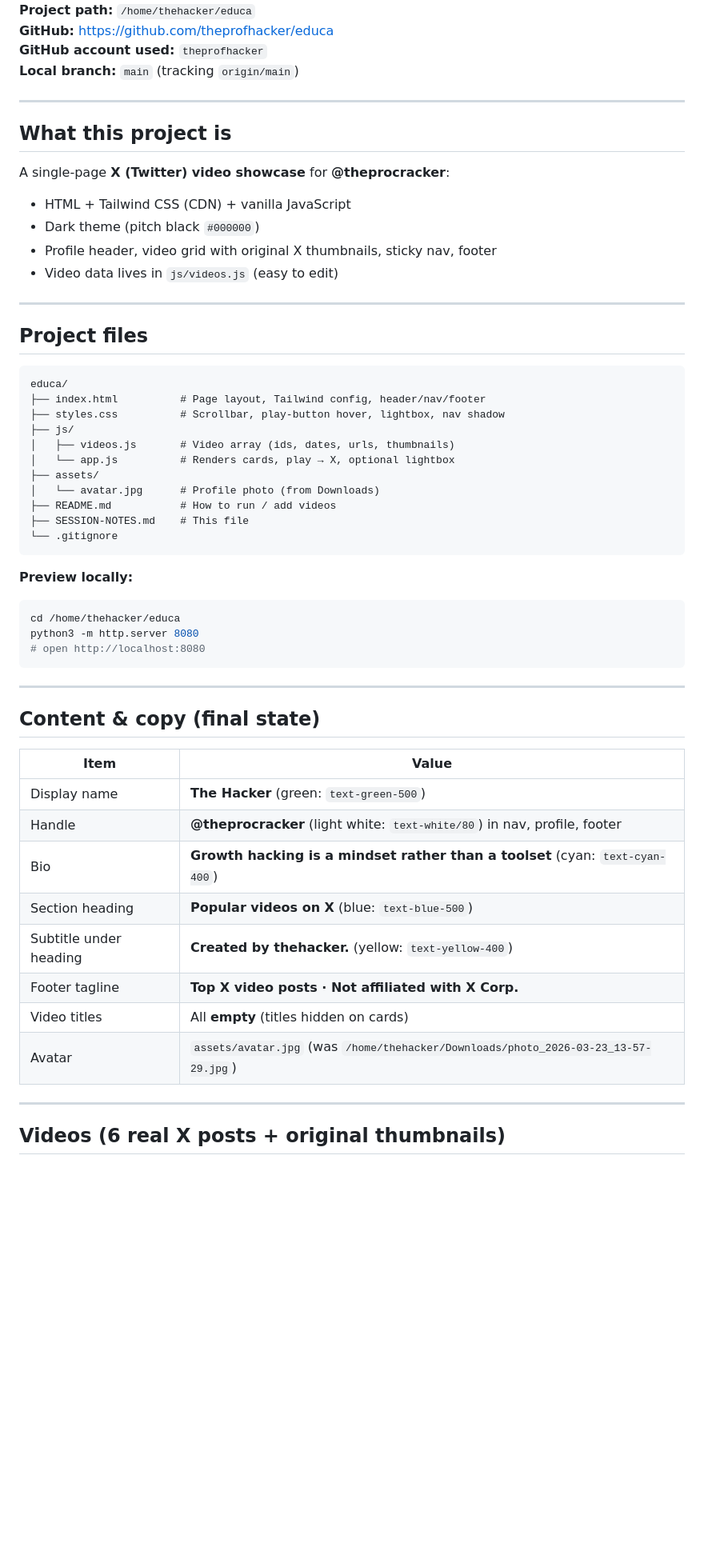
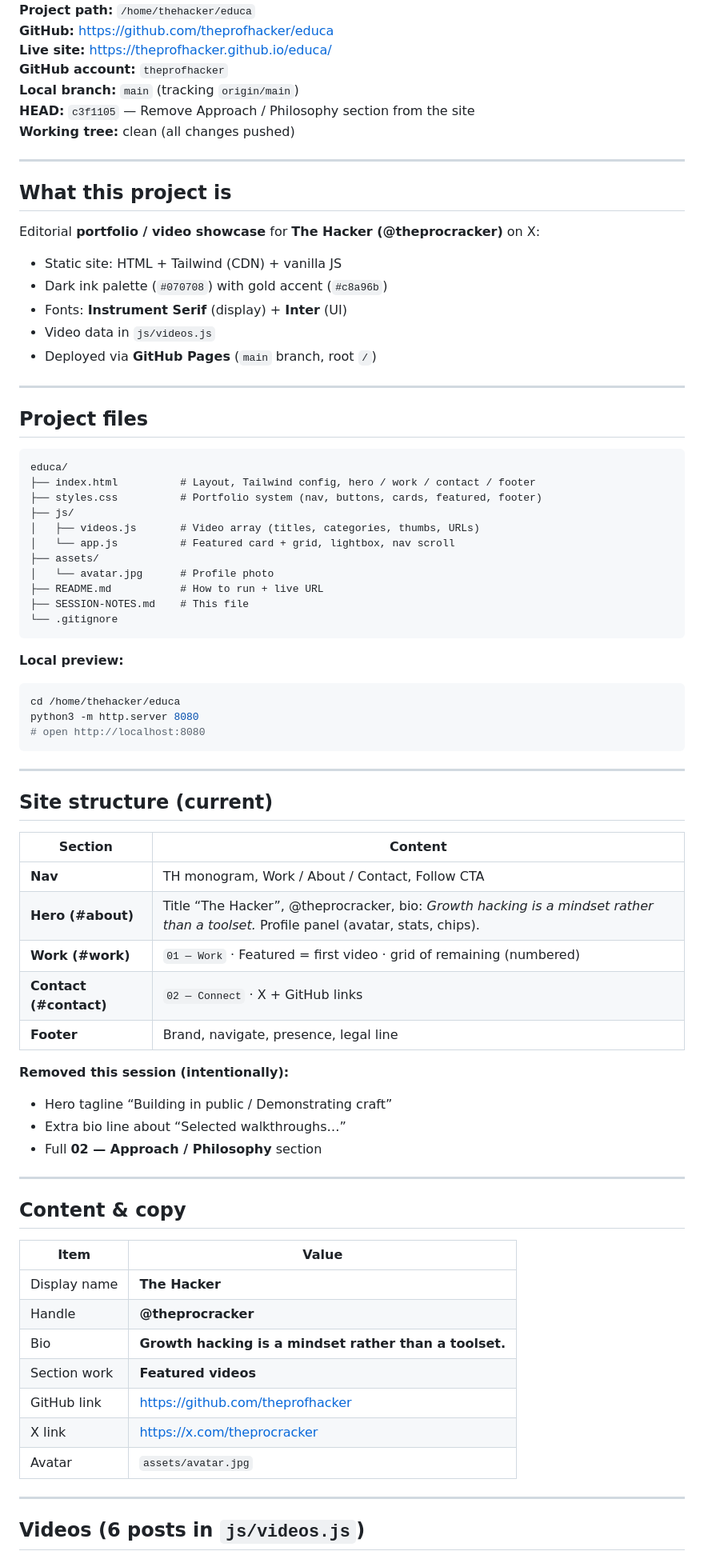
Before and after one commit to theprofhacker/educa, a Markdown page: SESSION-NOTES.md, the part around one of its changes. Shown at 80% size. GitHub-like rendering; blank space fills up the shorter version.

````diff
--- a/SESSION-NOTES.md
+++ b/SESSION-NOTES.md
@@ -4,18 +4,22 @@
 **Project path:** `/home/thehacker/educa`
 **GitHub:** https://github.com/theprofhacker/educa
-**GitHub account used:** `theprofhacker`
+**Live site:** https://theprofhacker.github.io/educa/
+**GitHub account:** `theprofhacker`
 **Local branch:** `main` (tracking `origin/main`)
+**HEAD:** `c3f1105` — Remove Approach / Philosophy section from the site
+**Working tree:** clean (all changes pushed)
 
 ---
 
 ## What this project is
 
-A single-page **X (Twitter) video showcase** for **@theprocracker**:
+Editorial **portfolio / video showcase** for **The Hacker (@theprocracker)** on X:
 
-- HTML + Tailwind CSS (CDN) + vanilla JavaScript
-- Dark theme (pitch black `#000000`)
-- Profile header, video grid with original X thumbnails, sticky nav, footer
-- Video data lives in `js/videos.js` (easy to edit)
+- Static site: HTML + Tailwind (CDN) + vanilla JS
+- Dark ink palette (`#070708`) with gold accent (`#c8a96b`)
+- Fonts: **Instrument Serif** (display) + **Inter** (UI)
+- Video data in `js/videos.js`
+- Deployed via **GitHub Pages** (`main` branch, root `/`)
 
 ---
 
@@ -23,19 +27,19 @@ A single-page **X (Twitter) video showcase** for **@theprocracker**:
 
 ```
 educa/
-├── index.html          # Page layout, Tailwind config, header/nav/footer
-├── styles.css          # Scrollbar, play-button hover, lightbox, nav shadow
+├── index.html          # Layout, Tailwind config, hero / work / contact / footer
+├── styles.css          # Portfolio system (nav, buttons, cards, featured, footer)
 ├── js/
-│   ├── videos.js       # Video array (ids, dates, urls, thumbnails)
-│   └── app.js          # Renders cards, play → X, optional lightbox
+│   ├── videos.js       # Video array (titles, categories, thumbs, URLs)
+│   └── app.js          # Featured card + grid, lightbox, nav scroll
 ├── assets/
-│   └── avatar.jpg      # Profile photo (from Downloads)
-├── README.md           # How to run / add videos
+│   └── avatar.jpg      # Profile photo
+├── README.md           # How to run + live URL
 ├── SESSION-NOTES.md    # This file
 └── .gitignore
 ```
 
-**Preview locally:**
+**Local preview:**
 ```bash
 cd /home/thehacker/educa
 python3 -m http.server 8080
@@ -44,20 +48,36 @@ python3 -m http.server 8080
 
 ---
 
-## Content & copy (final state)
+## Site structure (current)
+
+| Section | Content |
+|---------|---------|
+| **Nav** | TH monogram, Work / About / Contact, Follow CTA |
+| **Hero (#about)** | Title “The Hacker”, @theprocracker, bio: *Growth hacking is a mindset rather than a toolset.* Profile panel (avatar, stats, chips). |
+| **Work (#work)** | `01 — Work` · Featured = first video · grid of remaining (numbered) |
+| **Contact (#contact)** | `02 — Connect` · X + GitHub links |
+| **Footer** | Brand, navigate, presence, legal line |
+
+**Removed this session (intentionally):**
+- Hero tagline “Building in public / Demonstrating craft”
+- Extra bio line about “Selected walkthroughs…”
+- Full **02 — Approach / Philosophy** section
+
+---
+
+## Content & copy
 
 | Item | Value |
 |------|--------|
-| Display name | **The Hacker** (green: `text-green-500`) |
-| Handle | **@theprocracker** (light white: `text-white/80`) in nav, profile, footer |
-| Bio | **Growth hacking is a mindset rather than a toolset** (cyan: `text-cyan-400`) |
-| Section heading | **Popular videos on X** (blue: `text-blue-500`) |
-| Subtitle under heading | **Created by thehacker.** (yellow: `text-yellow-400`) |
-| Footer tagline | **Top X video posts · Not affiliated with X Corp.** |
-| Video titles | All **empty** (titles hidden on cards) |
-| Avatar | `assets/avatar.jpg` (was `/home/thehacker/Downloads/photo_2026-03-23_13-57-29.jpg`) |
+| Display name | **The Hacker** |
+| Handle | **@theprocracker** |
+| Bio | **Growth hacking is a mindset rather than a toolset.** |
+| Section work | **Featured videos** |
+| GitHub link | https://github.com/theprofhacker |
+| X link | https://x.com/theprocracker |
+| Avatar | `assets/avatar.jpg` |
 
 ---
 
-## Videos (6 real X posts + original thumbnails)
+## Videos (6 posts in `js/videos.js`)
 
````
Also changed, not shown: other parts of SESSION-NOTES.md (+53 -68 lines).
